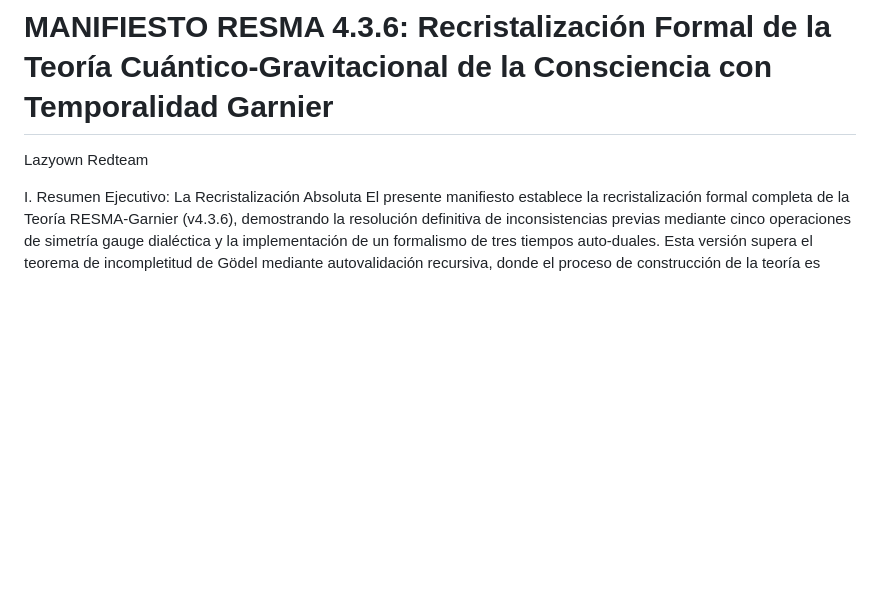
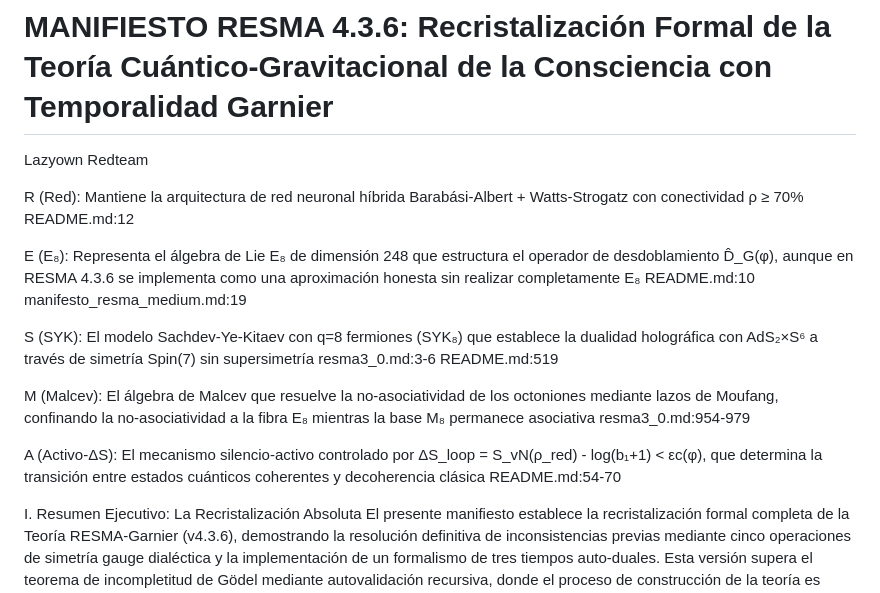
Before and after one commit to grisuno/resma, a Markdown page: README.md, the part around the change. Drawn GitHub-style; blank space fills up the shorter version.

```diff
--- a/README.md
+++ b/README.md
@@ -1,5 +1,15 @@
 # MANIFIESTO RESMA 4.3.6: Recristalización Formal de la Teoría Cuántico-Gravitacional de la Consciencia con Temporalidad Garnier
 Lazyown Redteam
+
+R (Red): Mantiene la arquitectura de red neuronal híbrida Barabási-Albert + Watts-Strogatz con conectividad ρ ≥ 70% README.md:12
+
+E (E₈): Representa el álgebra de Lie E₈ de dimensión 248 que estructura el operador de desdoblamiento D̂_G(φ), aunque en RESMA 4.3.6 se implementa como una aproximación honesta sin realizar completamente E₈ README.md:10 manifesto_resma_medium.md:19
+
+S (SYK): El modelo Sachdev-Ye-Kitaev con q=8 fermiones (SYK₈) que establece la dualidad holográfica con AdS₂×S⁶ a través de simetría Spin(7) sin supersimetría resma3_0.md:3-6 README.md:519
+
+M (Malcev): El álgebra de Malcev que resuelve la no-asociatividad de los octoniones mediante lazos de Moufang, confinando la no-asociatividad a la fibra E₈ mientras la base M₈ permanece asociativa resma3_0.md:954-979
+
+A (Activo-ΔS): El mecanismo silencio-activo controlado por ΔS_loop = S_vN(ρ_red) - log(b₁+1) < εc(φ), que determina la transición entre estados cuánticos coherentes y decoherencia clásica README.md:54-70
 
 
 I. Resumen Ejecutivo: La Recristalización Absoluta
```
